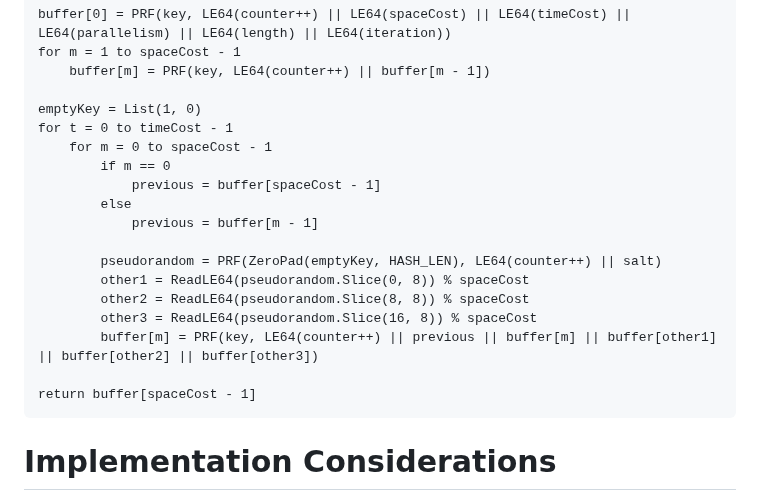
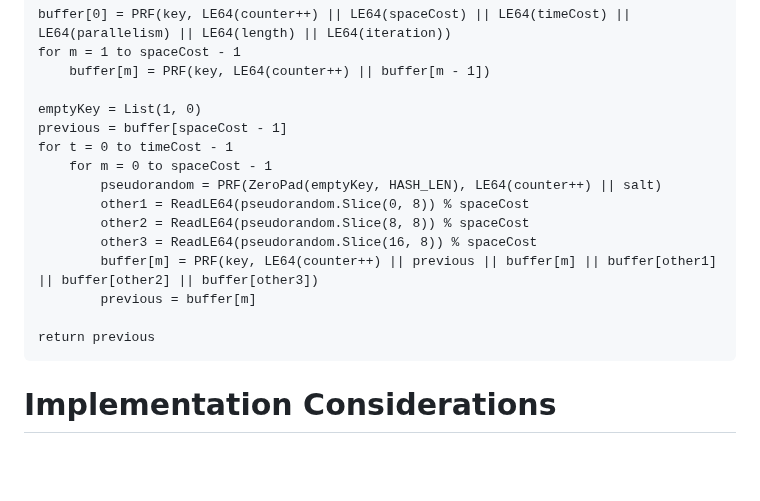
Before and after one commit to samuel-lucas6/draft-lucas-bkdf, a Markdown page: draft-lucas-balloon-hashing.md, the part around the change. Drawn GitHub-style; blank space fills up the shorter version.

Commit message:
Reorder previous pseudocode
As discussed in #14.

```diff
--- a/draft-lucas-balloon-hashing.md
+++ b/draft-lucas-balloon-hashing.md
@@ -287,20 +287,17 @@ for m = 1 to spaceCost - 1
     buffer[m] = PRF(key, LE64(counter++) || buffer[m - 1])
 
 emptyKey = List(1, 0)
+previous = buffer[spaceCost - 1]
 for t = 0 to timeCost - 1
     for m = 0 to spaceCost - 1
-        if m == 0
-            previous = buffer[spaceCost - 1]
-        else
-            previous = buffer[m - 1]
-
         pseudorandom = PRF(ZeroPad(emptyKey, HASH_LEN), LE64(counter++) || salt)
         other1 = ReadLE64(pseudorandom.Slice(0, 8)) % spaceCost
         other2 = ReadLE64(pseudorandom.Slice(8, 8)) % spaceCost
         other3 = ReadLE64(pseudorandom.Slice(16, 8)) % spaceCost
         buffer[m] = PRF(key, LE64(counter++) || previous || buffer[m] || buffer[other1] || buffer[other2] || buffer[other3])
+        previous = buffer[m]
 
-return buffer[spaceCost - 1]
+return previous
 ~~~
 
 # Implementation Considerations
```
